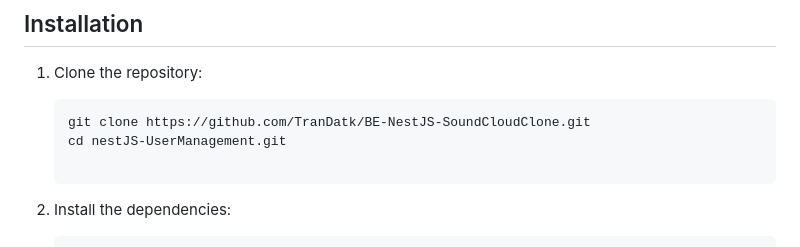
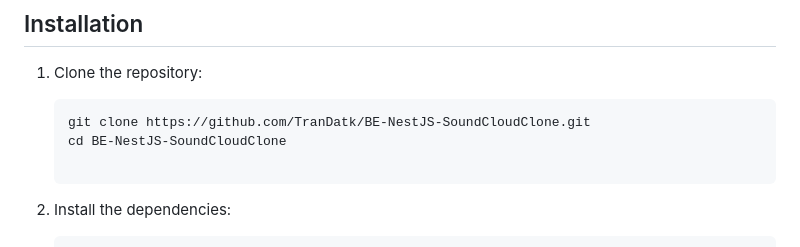
Before and after one commit to TranDatk/BE-NestJS-SoundCloudClone, a Markdown page: README.md, the part around the change. GitHub-like rendering.

````diff
--- a/README.md
+++ b/README.md
@@ -39,7 +39,7 @@ You can use my Backend here: [https://soundcloudclone-nest.onrender.com/](https:
 
    ```bash
    git clone https://github.com/TranDatk/BE-NestJS-SoundCloudClone.git
-   cd nestJS-UserManagement.git
+   cd BE-NestJS-SoundCloudClone
 
 2. Install the dependencies:
    ```bash
````
